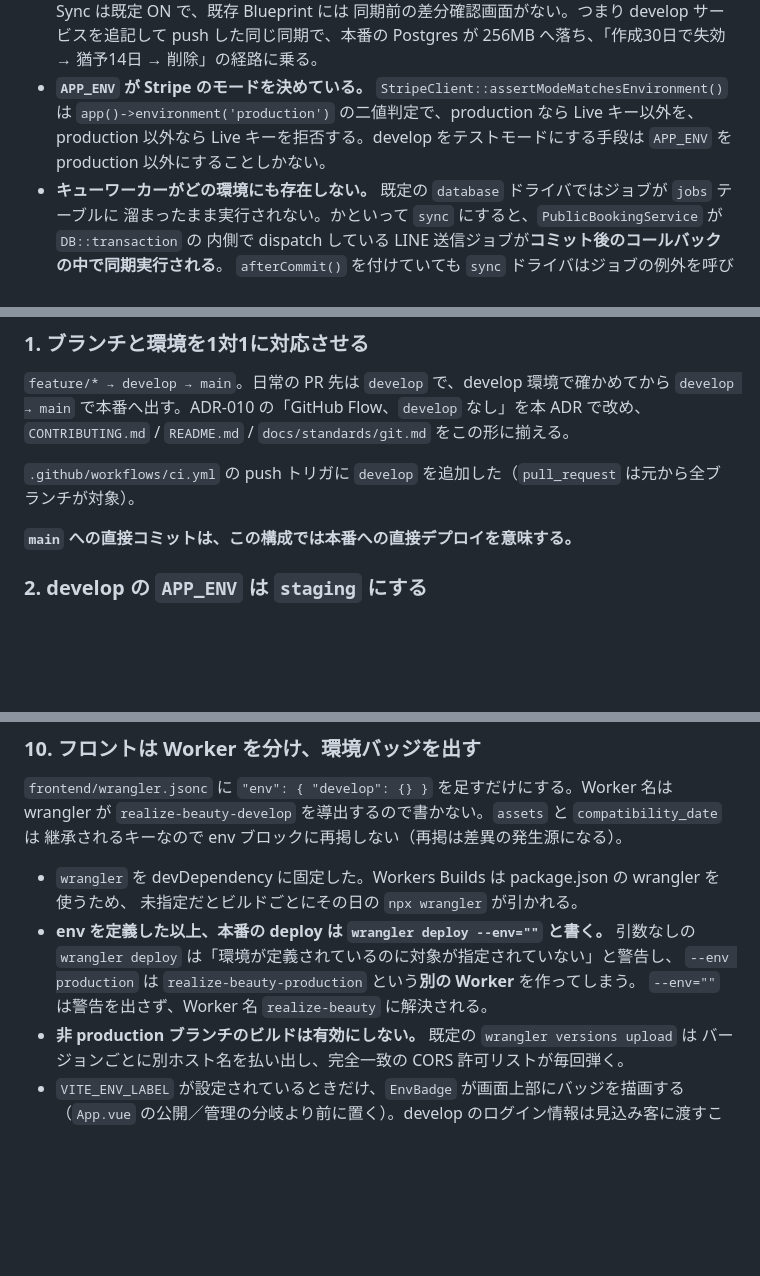
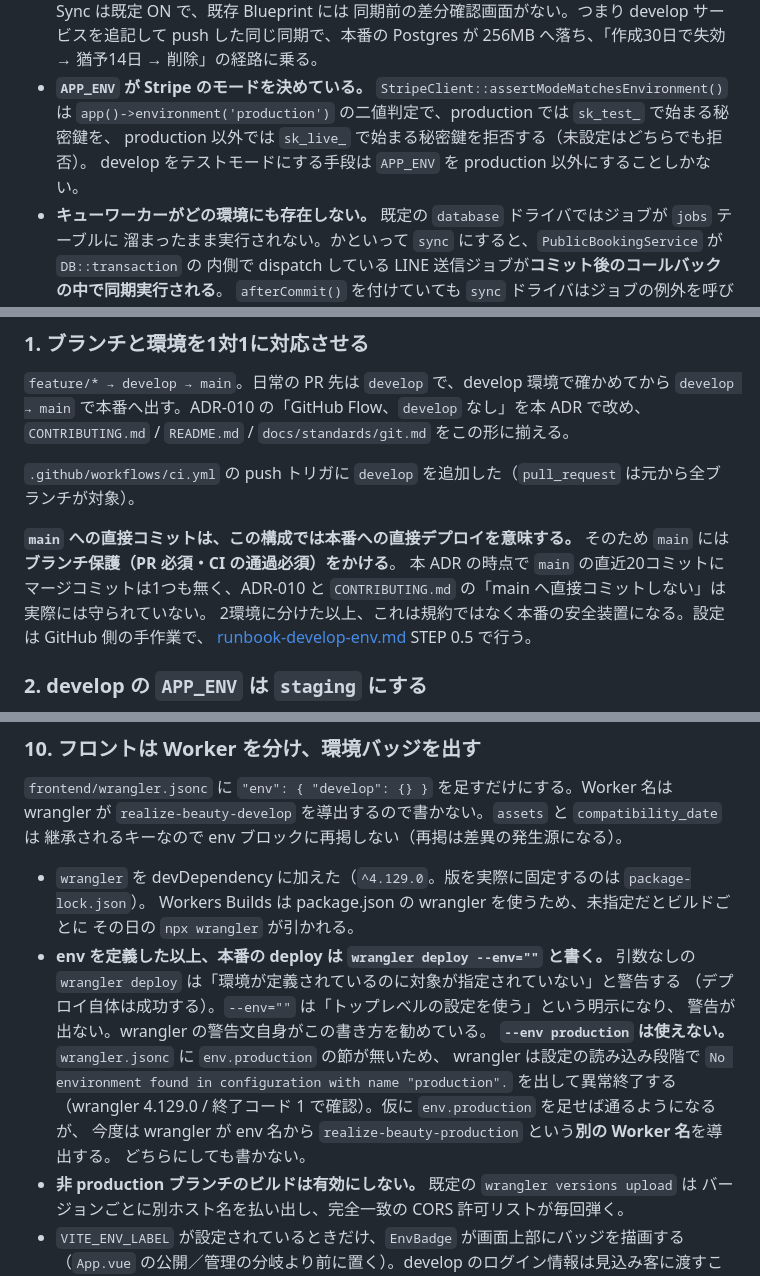
Before and after one commit to realizeworks0701-ux/realize-beauty, a Markdown page: docs/decisions/ADR-031-two-environment-deployment.md, 3 parts joined by grey strips. Drawn GitHub-style; blank space fills up the shorter version.

```diff
--- a/docs/decisions/ADR-031-two-environment-deployment.md
+++ b/docs/decisions/ADR-031-two-environment-deployment.md
@@ -41,9 +41,9 @@ MVP 段階の運用体制（個人開発・追加課金なし）では1つに載
   同期前の差分確認画面がない。つまり develop サービスを追記して push した同じ同期で、本番の
   Postgres が 256MB へ落ち、「作成30日で失効 → 猶予14日 → 削除」の経路に乗る。
 - **`APP_ENV` が Stripe のモードを決めている。** `StripeClient::assertModeMatchesEnvironment()` は
-  `app()->environment('production')` の二値判定で、production なら Live キー以外を、
-  production 以外なら Live キーを拒否する。develop をテストモードにする手段は
-  `APP_ENV` を production 以外にすることしかない。
+  `app()->environment('production')` の二値判定で、production では `sk_test_` で始まる秘密鍵を、
+  production 以外では `sk_live_` で始まる秘密鍵を拒否する（未設定はどちらでも拒否）。
+  develop をテストモードにする手段は `APP_ENV` を production 以外にすることしかない。
 - **キューワーカーがどの環境にも存在しない。** 既定の `database` ドライバではジョブが `jobs` テーブルに
   溜まったまま実行されない。かといって `sync` にすると、`PublicBookingService` が `DB::transaction` の
   内側で dispatch している LINE 送信ジョブが**コミット後のコールバックの中で同期実行される**。
@@ -88,6 +88,11 @@ develop は DB・オブジェクトストレージ・Stripe・LINE・Google・Op
 `.github/workflows/ci.yml` の push トリガに `develop` を追加した（`pull_request` は元から全ブランチが対象）。
 
 **`main` への直接コミットは、この構成では本番への直接デプロイを意味する。**
+そのため `main` には**ブランチ保護（PR 必須・CI の通過必須）をかける**。
+本 ADR の時点で `main` の直近20コミットにマージコミットは1つも無く、ADR-010 と
+`CONTRIBUTING.md` の「main へ直接コミットしない」は実際には守られていない。
+2環境に分けた以上、これは規約ではなく本番の安全装置になる。設定は GitHub 側の手作業で、
+[runbook-develop-env.md](../runbook-develop-env.md) STEP 0.5 で行う。
 
 ### 2. develop の `APP_ENV` は `staging` にする
 
@@ -230,12 +236,19 @@ php artisan demo:reset [--plan=lite|standard|pro] [--force --expect-database=<na
 wrangler が `realize-beauty-develop` を導出するので書かない。`assets` と `compatibility_date` は
 継承されるキーなので env ブロックに再掲しない（再掲は差異の発生源になる）。
 
-- `wrangler` を devDependency に固定した。Workers Builds は package.json の wrangler を使うため、
-  未指定だとビルドごとにその日の `npx wrangler` が引かれる。
+- `wrangler` を devDependency に加えた（`^4.129.0`。版を実際に固定するのは `package-lock.json`）。
+  Workers Builds は package.json の wrangler を使うため、未指定だとビルドごとに
+  その日の `npx wrangler` が引かれる。
 - **env を定義した以上、本番の deploy は `wrangler deploy --env=""` と書く。** 引数なしの
-  `wrangler deploy` は「環境が定義されているのに対象が指定されていない」と警告し、
-  `--env production` は `realize-beauty-production` という**別の Worker** を作ってしまう。
-  `--env=""` は警告を出さず、Worker 名 `realize-beauty` に解決される。
+  `wrangler deploy` は「環境が定義されているのに対象が指定されていない」と警告する
+  （デプロイ自体は成功する）。`--env=""` は「トップレベルの設定を使う」という明示になり、
+  警告が出ない。wrangler の警告文自身がこの書き方を勧めている。
+  **`--env production` は使えない。** `wrangler.jsonc` に `env.production` の節が無いため、
+  wrangler は設定の読み込み段階で
+  `No environment found in configuration with name "production".` を出して異常終了する
+  （wrangler 4.129.0 / 終了コード 1 で確認）。仮に `env.production` を足せば通るようになるが、
+  今度は wrangler が env 名から `realize-beauty-production` という**別の Worker 名**を導出する。
+  どちらにしても書かない。
 - **非 production ブランチのビルドは有効にしない。** 既定の `wrangler versions upload` は
   バージョンごとに別ホスト名を払い出し、完全一致の CORS 許可リストが毎回弾く。
 - `VITE_ENV_LABEL` が設定されているときだけ、`EnvBadge` が画面上部にバッジを描画する
```
Also changed, not shown: other parts of docs/decisions/ADR-031-two-environment-deployment.md (+4 -3 lines), docs/deployment.md (+7 -3 lines), docs/runbook-develop-env.md (+12 -2 lines).
